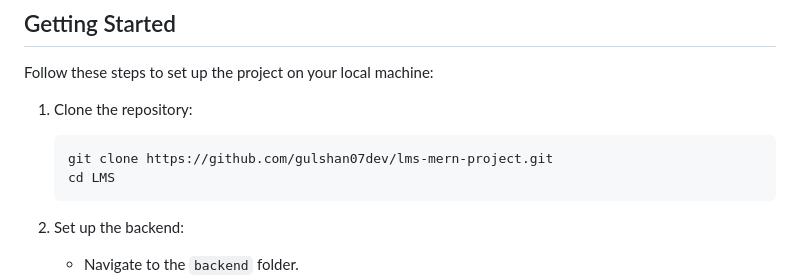
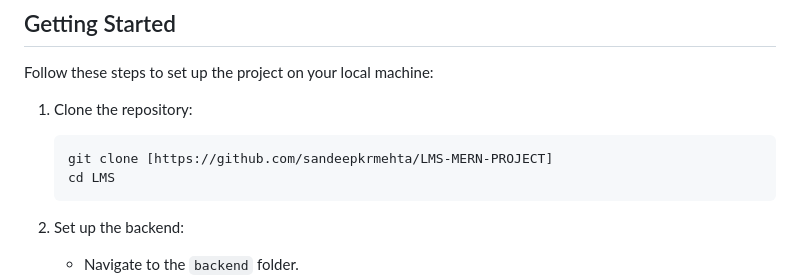
Before and after one commit to sandeepkrmehta/LMS-MERN-PROJECT, a Markdown page: README.md, the part around the change. Drawn GitHub-style.

````diff
--- a/README.md
+++ b/README.md
@@ -155,7 +155,7 @@ Follow these steps to set up the project on your local machine:
 
 1. Clone the repository:
    ```
-   git clone https://github.com/gulshan07dev/lms-mern-project.git
+   git clone [https://github.com/sandeepkrmehta/LMS-MERN-PROJECT]
    cd LMS
    ```
 
````
